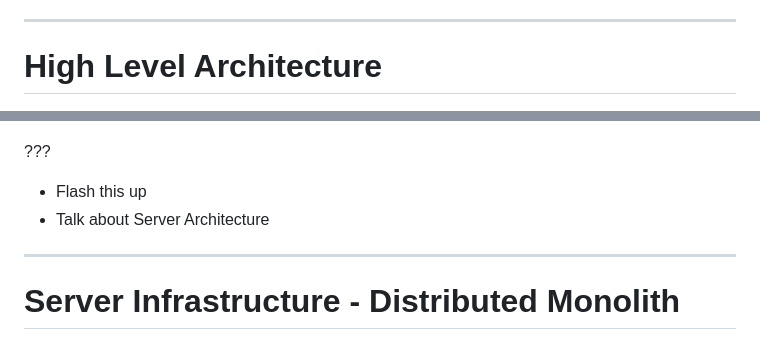
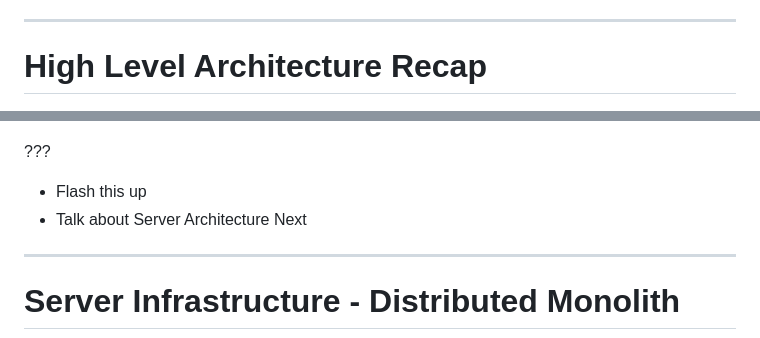
Before and after one commit to alsuren/interview-2022-10-31, a Markdown page: slides.md, 2 parts joined by grey strips. GitHub-like rendering.

```diff
--- a/slides.md
+++ b/slides.md
@@ -79,14 +79,14 @@ Keep Trucking On.
 
 ---
 
-# High Level Architecture
+# High Level Architecture Recap
 
 ![](./high-level.excalidraw.png)
 
 ???
 
 * Flash this up
-* Talk about Server Architecture
+* Talk about Server Architecture Next
 
 ---
 
```
Also changed, not shown: other parts of slides.md (+24 -2 lines), server-mqtt-nats.excalidraw.png (added), server-push.excalidraw.png (added).
